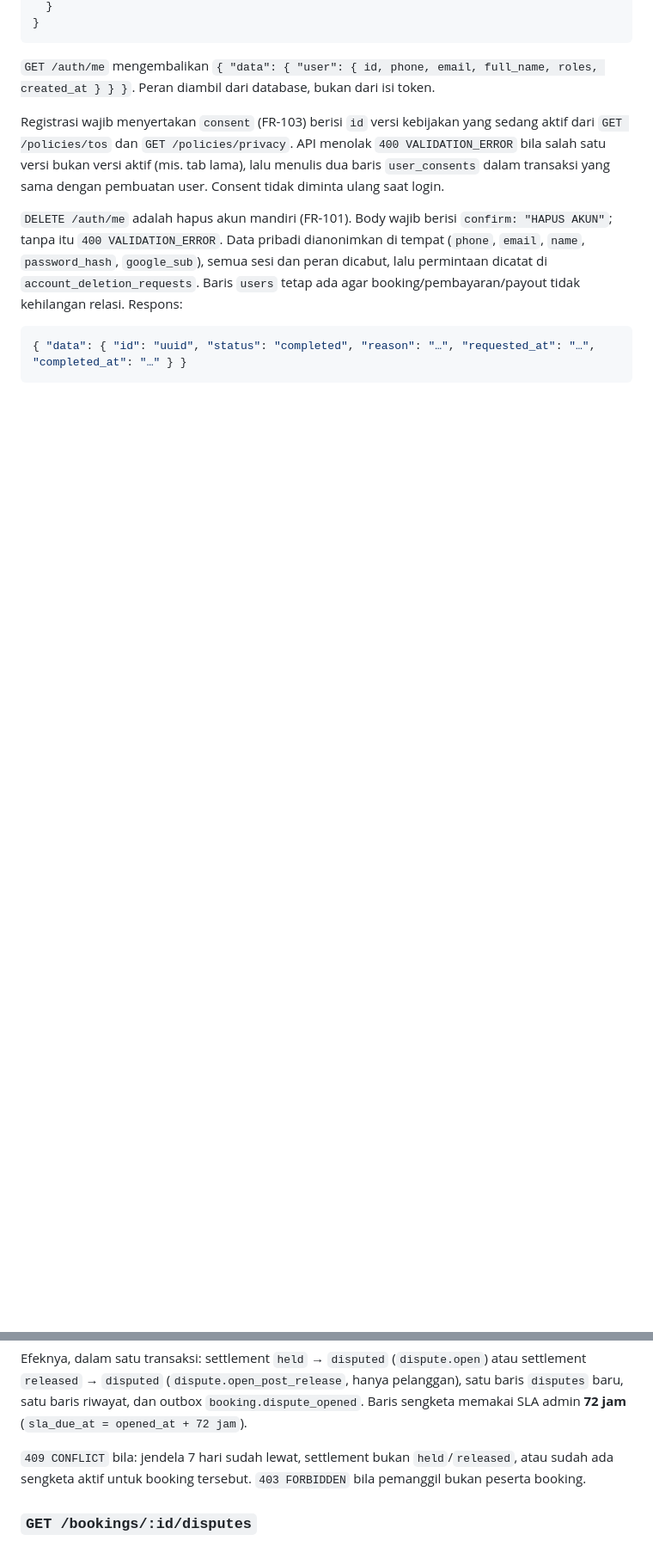
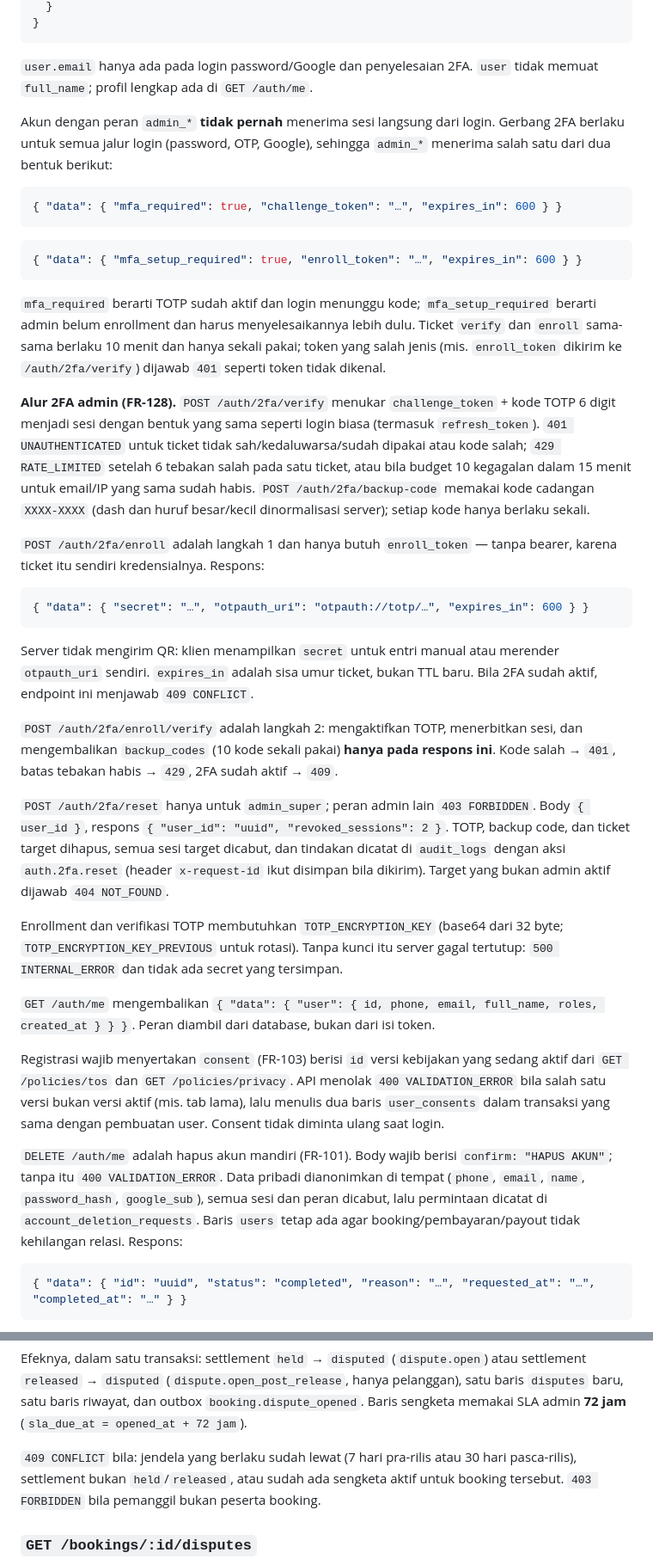
Before and after one commit to rhsa-fr/Hiburan-Booking, a Markdown page: docs/API.md, 2 parts joined by grey strips. Shown at 86% size. GitHub-like rendering; blank space fills up the shorter version.

Commit message:
docs: catat endpoint 2FA dan dua jendela sengketa

````diff
--- a/docs/API.md
+++ b/docs/API.md
@@ -95,6 +103,60 @@ Respons login (dibungkus `data`):
   }
 }
 ```
+
+`user.email` hanya ada pada login password/Google dan penyelesaian 2FA. `user` tidak
+memuat `full_name`; profil lengkap ada di `GET /auth/me`.
+
+Akun dengan peran `admin_*` **tidak pernah** menerima sesi langsung dari login. Gerbang
+2FA berlaku untuk semua jalur login (password, OTP, Google), sehingga `admin_*` menerima
+salah satu dari dua bentuk berikut:
+
+```json
+{ "data": { "mfa_required": true, "challenge_token": "…", "expires_in": 600 } }
+```
+
+```json
+{ "data": { "mfa_setup_required": true, "enroll_token": "…", "expires_in": 600 } }
+```
+
+`mfa_required` berarti TOTP sudah aktif dan login menunggu kode; `mfa_setup_required`
+berarti admin belum enrollment dan harus menyelesaikannya lebih dulu. Ticket `verify`
+dan `enroll` sama-sama berlaku 10 menit dan hanya sekali pakai; token yang salah jenis
+(mis. `enroll_token` dikirim ke `/auth/2fa/verify`) dijawab `401` seperti token tidak
+dikenal.
+
+**Alur 2FA admin (FR-128).** `POST /auth/2fa/verify` menukar `challenge_token` + kode
+TOTP 6 digit menjadi sesi dengan bentuk yang sama seperti login biasa (termasuk
+`refresh_token`). `401 UNAUTHENTICATED` untuk ticket tidak sah/kedaluwarsa/sudah dipakai
+atau kode salah; `429 RATE_LIMITED` setelah 6 tebakan salah pada satu ticket, atau bila
+budget 10 kegagalan dalam 15 menit untuk email/IP yang sama sudah habis.
+`POST /auth/2fa/backup-code` memakai kode cadangan `XXXX-XXXX` (dash dan huruf
+besar/kecil dinormalisasi server); setiap kode hanya berlaku sekali.
+
+`POST /auth/2fa/enroll` adalah langkah 1 dan hanya butuh `enroll_token` — tanpa bearer,
+karena ticket itu sendiri kredensialnya. Respons:
+
+```json
+{ "data": { "secret": "…", "otpauth_uri": "otpauth://totp/…", "expires_in": 600 } }
+```
+
+Server tidak mengirim QR: klien menampilkan `secret` untuk entri manual atau merender
+`otpauth_uri` sendiri. `expires_in` adalah sisa umur ticket, bukan TTL baru. Bila 2FA
+sudah aktif, endpoint ini menjawab `409 CONFLICT`.
+
+`POST /auth/2fa/enroll/verify` adalah langkah 2: mengaktifkan TOTP, menerbitkan sesi, dan
+mengembalikan `backup_codes` (10 kode sekali pakai) **hanya pada respons ini**. Kode
+salah → `401`, batas tebakan habis → `429`, 2FA sudah aktif → `409`.
+
+`POST /auth/2fa/reset` hanya untuk `admin_super`; peran admin lain `403 FORBIDDEN`.
+Body `{ user_id }`, respons `{ "user_id": "uuid", "revoked_sessions": 2 }`. TOTP, backup
+code, dan ticket target dihapus, semua sesi target dicabut, dan tindakan dicatat di
+`audit_logs` dengan aksi `auth.2fa.reset` (header `x-request-id` ikut disimpan bila
+dikirim). Target yang bukan admin aktif dijawab `404 NOT_FOUND`.
+
+Enrollment dan verifikasi TOTP membutuhkan `TOTP_ENCRYPTION_KEY` (base64 dari 32 byte;
+`TOTP_ENCRYPTION_KEY_PREVIOUS` untuk rotasi). Tanpa kunci itu server gagal tertutup:
+`500 INTERNAL_ERROR` dan tidak ada secret yang tersimpan.
 
 `GET /auth/me` mengembalikan `{ "data": { "user": { id, phone, email, full_name,
 roles, created_at } } }`. Peran diambil dari database, bukan dari isi token.
@@ -371,9 +446,9 @@ Efeknya, dalam satu transaksi: settlement `held` → `disputed`
 satu baris riwayat, dan outbox `booking.dispute_opened`. Baris sengketa memakai
 SLA admin **72 jam** (`sla_due_at = opened_at + 72 jam`).
 
-`409 CONFLICT` bila: jendela 7 hari sudah lewat, settlement bukan `held`/`released`,
-atau sudah ada sengketa aktif untuk booking tersebut. `403 FORBIDDEN` bila pemanggil
-bukan peserta booking.
+`409 CONFLICT` bila: jendela yang berlaku sudah lewat (7 hari pra-rilis atau 30 hari
+pasca-rilis), settlement bukan `held`/`released`, atau sudah ada sengketa aktif untuk
+booking tersebut. `403 FORBIDDEN` bila pemanggil bukan peserta booking.
 
 ### `GET /bookings/:id/disputes`
 
````
Also changed, not shown: other parts of docs/API.md (+31 -10 lines).
